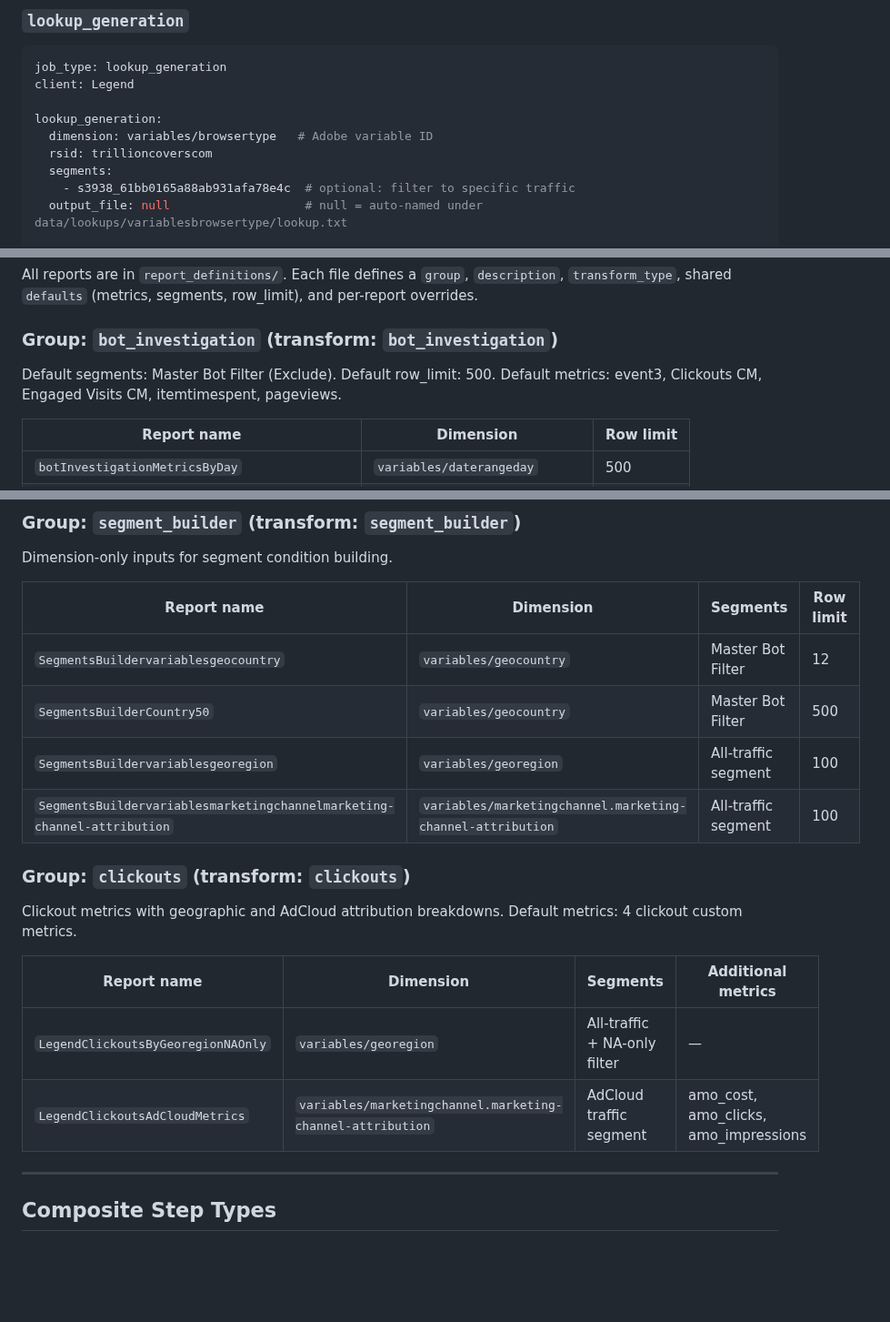
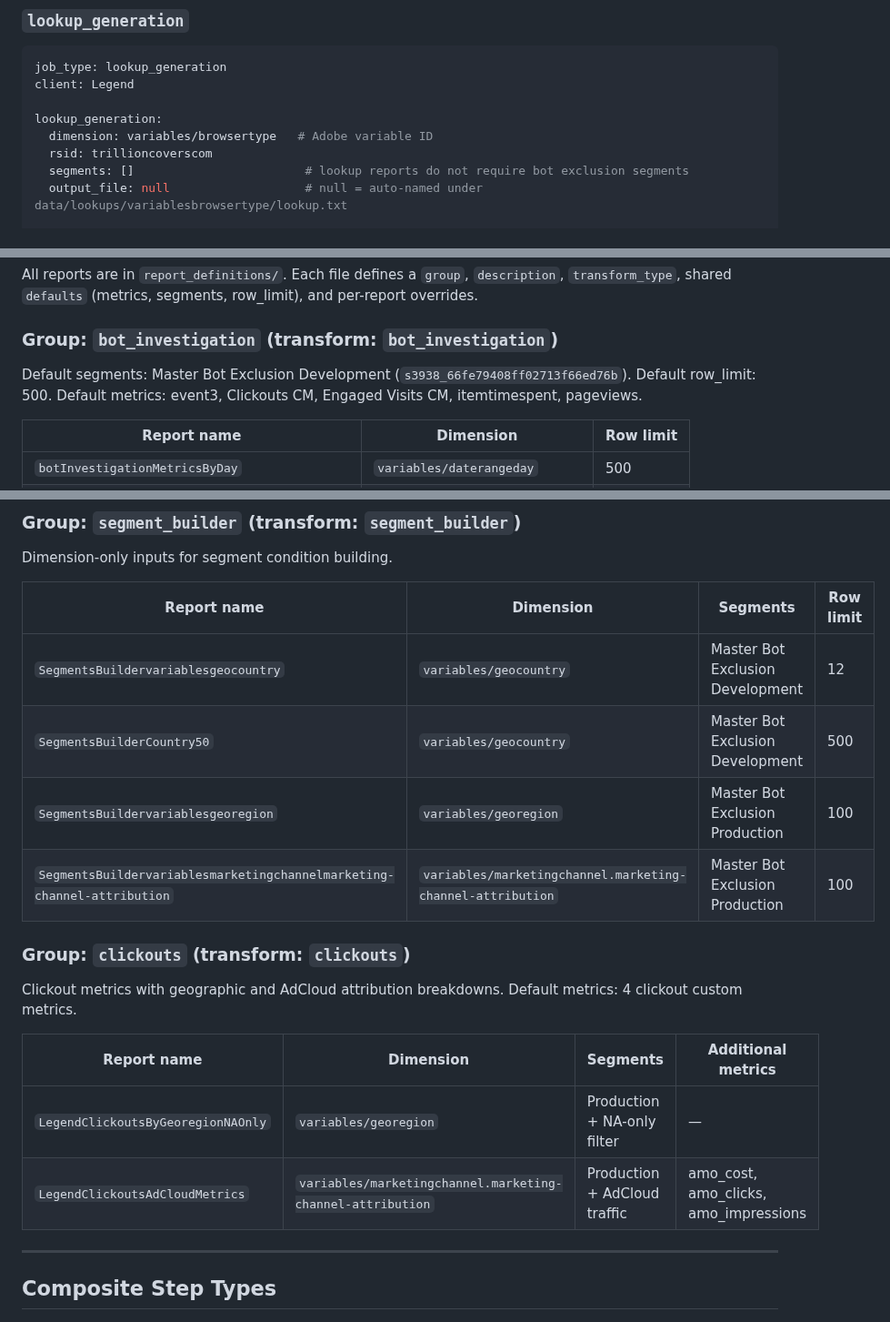
Before and after one commit to edwardgurton/AdobeBotAnalysis, a Markdown page: user-docs/claude-reference.md, 3 parts joined by grey strips. Shown at 91% size. Rendered like a GitHub page; blank space fills up the shorter version.

```diff
--- a/user-docs/claude-reference.md
+++ b/user-docs/claude-reference.md
@@ -217,8 +241,7 @@ client: Legend
 lookup_generation:
   dimension: variables/browsertype   # Adobe variable ID
   rsid: trillioncoverscom
-  segments:
-    - s3938_61bb0165a88ab931afa78e4c  # optional: filter to specific traffic
+  segments: []                        # lookup reports do not require bot exclusion segments
   output_file: null                   # null = auto-named under data/lookups/variablesbrowsertype/lookup.txt
 
 date_range:
@@ -457,7 +480,7 @@ All reports are in `report_definitions/`. Each file defines a `group`, `descript
 
 ### Group: `bot_investigation` (transform: `bot_investigation`)
 
-Default segments: Master Bot Filter (Exclude). Default row_limit: 500.
+Default segments: Master Bot Exclusion Development (`s3938_66fe79408ff02713f66ed76b`). Default row_limit: 500.
 Default metrics: event3, Clickouts CM, Engaged Visits CM, itemtimespent, pageviews.
 
 | Report name | Dimension | Row limit |
@@ -567,10 +590,10 @@ Dimension-only inputs for segment condition building.
 
 | Report name | Dimension | Segments | Row limit |
 |---|---|---|---|
-| `SegmentsBuildervariablesgeocountry` | `variables/geocountry` | Master Bot Filter | 12 |
-| `SegmentsBuilderCountry50` | `variables/geocountry` | Master Bot Filter | 500 |
-| `SegmentsBuildervariablesgeoregion` | `variables/georegion` | All-traffic segment | 100 |
-| `SegmentsBuildervariablesmarketingchannelmarketing-channel-attribution` | `variables/marketingchannel.marketing-channel-attribution` | All-traffic segment | 100 |
+| `SegmentsBuildervariablesgeocountry` | `variables/geocountry` | Master Bot Exclusion Development | 12 |
+| `SegmentsBuilderCountry50` | `variables/geocountry` | Master Bot Exclusion Development | 500 |
+| `SegmentsBuildervariablesgeoregion` | `variables/georegion` | Master Bot Exclusion Production | 100 |
+| `SegmentsBuildervariablesmarketingchannelmarketing-channel-attribution` | `variables/marketingchannel.marketing-channel-attribution` | Master Bot Exclusion Production | 100 |
 
 ### Group: `clickouts` (transform: `clickouts`)
 
@@ -579,8 +602,8 @@ Default metrics: 4 clickout custom metrics.
 
 | Report name | Dimension | Segments | Additional metrics |
 |---|---|---|---|
-| `LegendClickoutsByGeoregionNAOnly` | `variables/georegion` | All-traffic + NA-only filter | — |
-| `LegendClickoutsAdCloudMetrics` | `variables/marketingchannel.marketing-channel-attribution` | AdCloud traffic segment | amo_cost, amo_clicks, amo_impressions |
+| `LegendClickoutsByGeoregionNAOnly` | `variables/georegion` | Production + NA-only filter | — |
+| `LegendClickoutsAdCloudMetrics` | `variables/marketingchannel.marketing-channel-attribution` | Production + AdCloud traffic | amo_cost, amo_clicks, amo_impressions |
 
 ---
 
```
Also changed, not shown: other parts of user-docs/claude-reference.md (+27 -3 lines), CLAUDE.md (+14 -0 lines), user-docs/technical-reference.md (+24 -0 lines).
